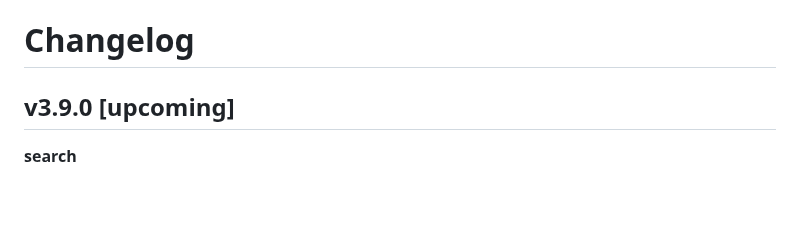
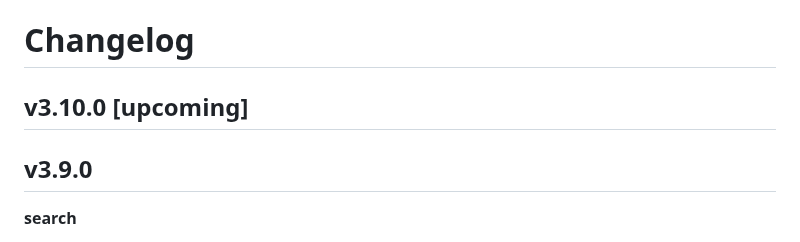
Before and after one commit to i-love-flamingo/flamingo-commerce, a Markdown page: CHANGELOG.md, the part around the change. GitHub-like rendering; blank space fills up the shorter version.

Commit message:
Release v3.9.0 (#538)

```diff
--- a/CHANGELOG.md
+++ b/CHANGELOG.md
@@ -1,6 +1,9 @@
 # Changelog
 
-## v3.9.0 [upcoming]
+## v3.10.0 [upcoming]
+
+## v3.9.0
+
 **search**
 * Introduce an Action to search result to advise the frontend to perform an action for that search different from displaying the result page.
   The action model is completely open to anything, but the most common use case is to redirect certain searches directly to product detail pages or special brand landing pages.
```
